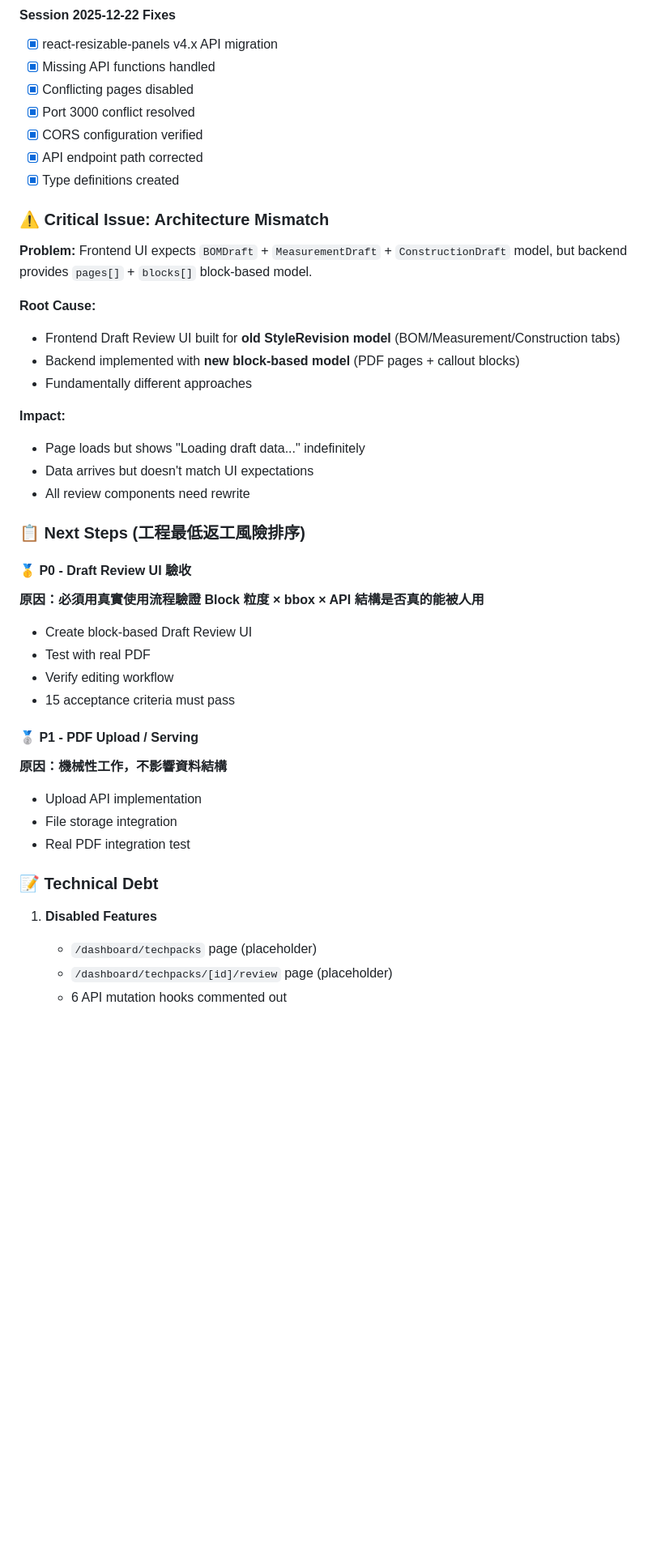
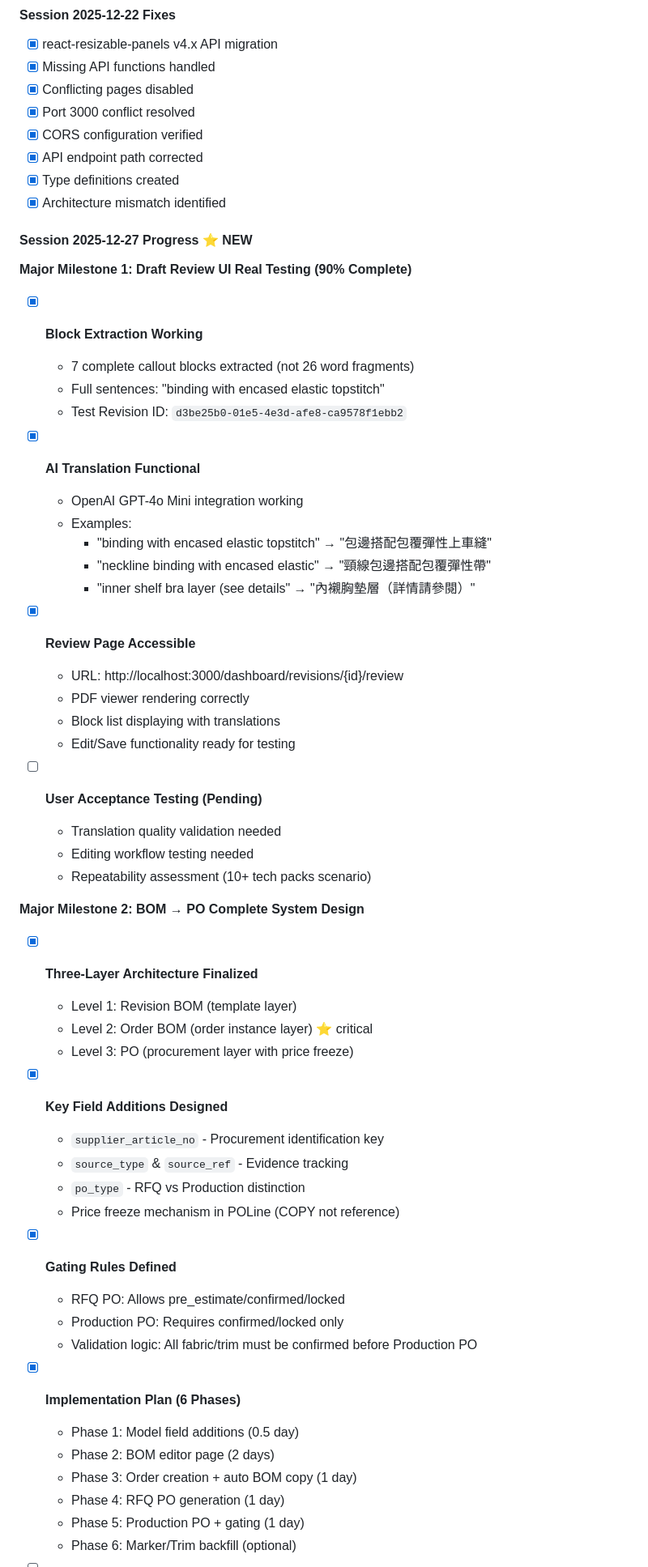
Before and after one commit to Amberh2616/Amberh2616-fashion-production-system, a Markdown page: Desktop/fashion-production-system/CLAUDE.md, the part around one of its changes. Shown at 81% size. Rendered like a GitHub page; blank space fills up the shorter version.

```diff
--- a/Desktop/fashion-production-system/CLAUDE.md
+++ b/Desktop/fashion-production-system/CLAUDE.md
@@ -387,40 +387,56 @@ url = s3.generate_presigned_url(
 - [x] CORS configuration verified
 - [x] API endpoint path corrected
 - [x] Type definitions created
+- [x] Architecture mismatch identified
 
-### ⚠️ Critical Issue: Architecture Mismatch
+#### Session 2025-12-27 Progress ⭐ NEW
 
-**Problem:** Frontend UI expects `BOMDraft` + `MeasurementDraft` + `ConstructionDraft` model, but backend provides `pages[]` + `blocks[]` block-based model.
+**Major Milestone 1: Draft Review UI Real Testing (90% Complete)**
+- [x] **Block Extraction Working**
+  - 7 complete callout blocks extracted (not 26 word fragments)
+  - Full sentences: "binding with encased elastic topstitch"
+  - Test Revision ID: `d3be25b0-01e5-4e3d-afe8-ca9578f1ebb2`
 
-**Root Cause:**
-- Frontend Draft Review UI built for **old StyleRevision model** (BOM/Measurement/Construction tabs)
-- Backend implemented with **new block-based model** (PDF pages + callout blocks)
-- Fundamentally different approaches
+- [x] **AI Translation Functional**
+  - OpenAI GPT-4o Mini integration working
+  - Examples:
+    - "binding with encased elastic topstitch" → "包邊搭配包覆彈性上車縫"
+    - "neckline binding with encased elastic" → "頸線包邊搭配包覆彈性帶"
+    - "inner shelf bra layer (see details" → "內襯胸墊層（詳情請參閱）"
 
-**Impact:**
-- Page loads but shows "Loading draft data..." indefinitely
-- Data arrives but doesn't match UI expectations
-- All review components need rewrite
+- [x] **Review Page Accessible**
+  - URL: http://localhost:3000/dashboard/revisions/{id}/review
+  - PDF viewer rendering correctly
+  - Block list displaying with translations
+  - Edit/Save functionality ready for testing
 
-### 📋 Next Steps (工程最低返工風險排序)
+- [ ] **User Acceptance Testing (Pending)**
+  - Translation quality validation needed
+  - Editing workflow testing needed
+  - Repeatability assessment (10+ tech packs scenario)
 
-#### 🥇 P0 - Draft Review UI 驗收
-**原因：必須用真實使用流程驗證 Block 粒度 × bbox × API 結構是否真的能被人用**
-- Create block-based Draft Review UI
-- Test with real PDF
-- Verify editing workflow
-- 15 acceptance criteria must pass
+**Major Milestone 2: BOM → PO Complete System Design**
+- [x] **Three-Layer Architecture Finalized**
+  - Level 1: Revision BOM (template layer)
+  - Level 2: Order BOM (order instance layer) ⭐ critical
+  - Level 3: PO (procurement layer with price freeze)
 
-#### 🥈 P1 - PDF Upload / Serving
-**原因：機械性工作，不影響資料結構**
-- Upload API implementation
-- File storage integration
-- Real PDF integration test
+- [x] **Key Field Additions Designed**
+  - `supplier_article_no` - Procurement identification key
+  - `source_type` & `source_ref` - Evidence tracking
+  - `po_type` - RFQ vs Production distinction
+  - Price freeze mechanism in POLine (COPY not reference)
 
-### 📝 Technical Debt
+- [x] **Gating Rules Defined**
+  - RFQ PO: Allows pre_estimate/confirmed/locked
+  - Production PO: Requires confirmed/locked only
+  - Validation logic: All fabric/trim must be confirmed before Production PO
 
-1. **Disabled Features**
-   - `/dashboard/techpacks` page (placeholder)
-   - `/dashboard/techpacks/[id]/review` page (placeholder)
-   - 6 API mutation hooks commented out
+- [x] **Implementation Plan (6 Phases)**
+  - Phase 1: Model field additions (0.5 day)
+  - Phase 2: BOM editor page (2 days)
+  - Phase 3: Order creation + auto BOM copy (1 day)
+  - Phase 4: RFQ PO generation (1 day)
+  - Phase 5: Production PO + gating (1 day)
+  - Phase 6: Marker/Trim backfill (optional)
 
```
Also changed, not shown: other parts of Desktop/fashion-production-system/CLAUDE.md (+76 -10 lines), Desktop/fashion-production-system/SESSION_2025-12-27_PROGRESS.md (added, +389 -0 lines).
